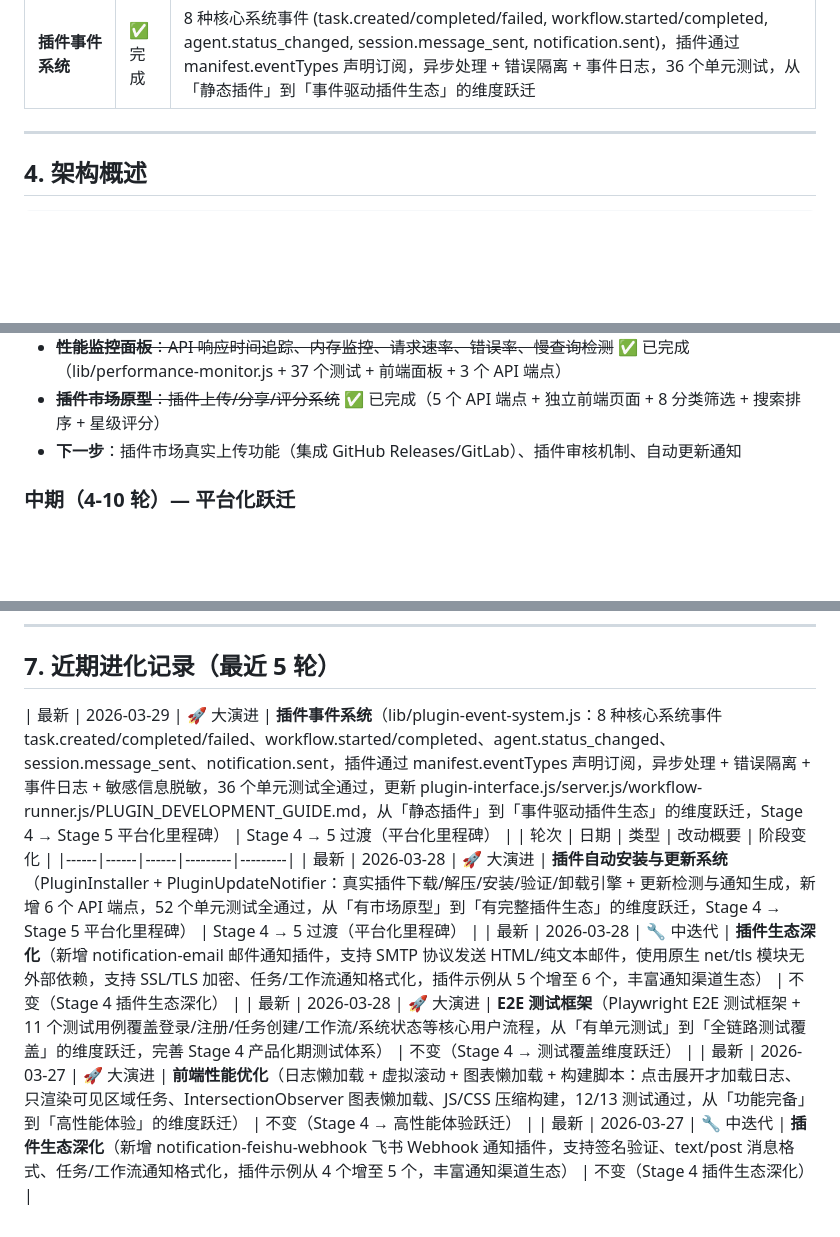
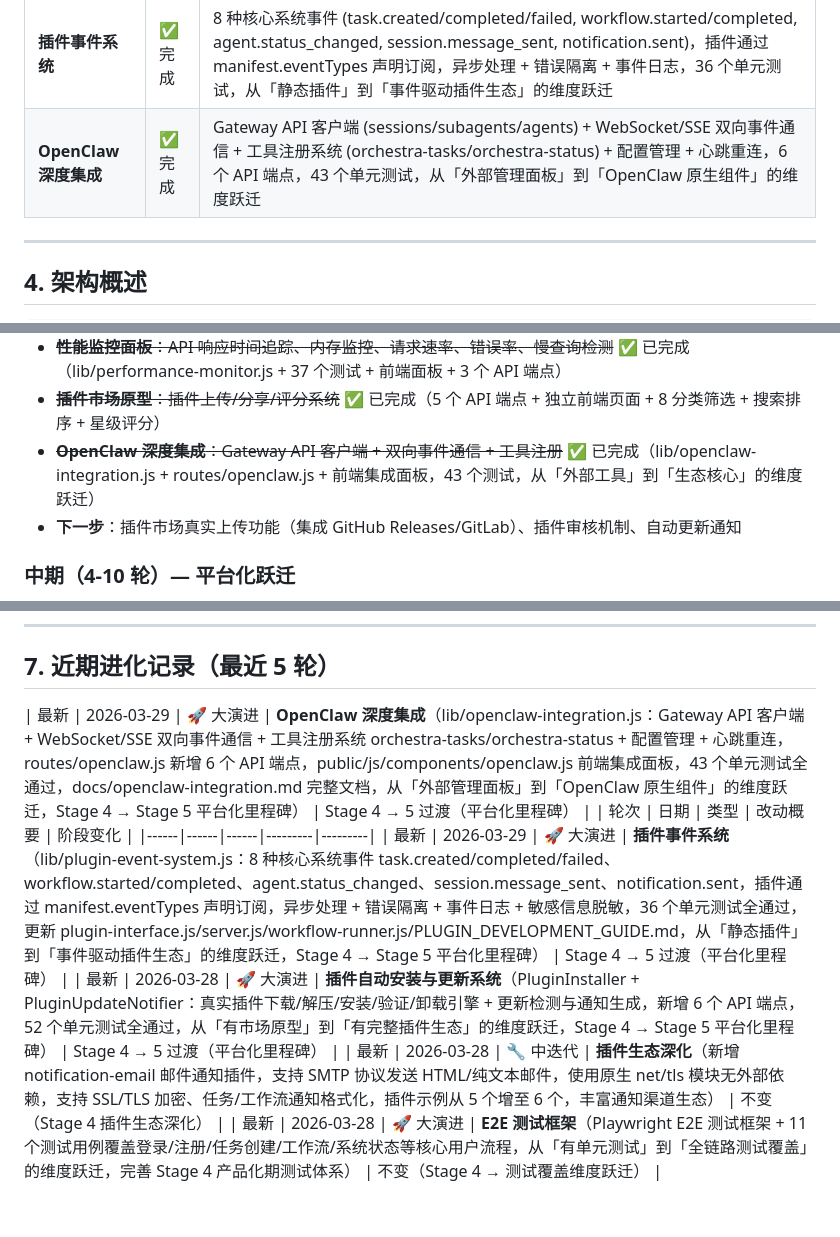
Before and after one commit to justlovemaki/agent-orchestra, a Markdown page: PROJECT_EVOLUTION.md, 3 parts joined by grey strips. Rendered like a GitHub page; blank space fills up the shorter version.

Commit message:
docs: 更新 PROJECT_EVOLUTION.md - 记录 OpenClaw 深度集成大演进

```diff
--- a/PROJECT_EVOLUTION.md
+++ b/PROJECT_EVOLUTION.md
@@ -60,6 +60,7 @@ Agent Orchestra 的最终目标是成为 OpenClaw 生态的**可视化调度中
 | **E2E 测试框架** | ✅ 完成 | Playwright E2E 测试框架（11 个测试用例覆盖登录/注册/任务创建/工作流等核心流程），从「有单元测试」到「全链路测试覆盖」的维度跃迁 |
 | **性能监控系统** | ✅ 完成 | API 响应时间追踪、内存使用监控、请求速率统计、错误率分析、慢查询检测、数据聚合（按分钟/小时/天），37 个单元测试，前端性能监控面板，从「功能完备」到「可观测性」的维度跃迁 |
 | **插件事件系统** | ✅ 完成 | 8 种核心系统事件 (task.created/completed/failed, workflow.started/completed, agent.status_changed, session.message_sent, notification.sent)，插件通过 manifest.eventTypes 声明订阅，异步处理 + 错误隔离 + 事件日志，36 个单元测试，从「静态插件」到「事件驱动插件生态」的维度跃迁 |
+| **OpenClaw 深度集成** | ✅ 完成 | Gateway API 客户端 (sessions/subagents/agents) + WebSocket/SSE 双向事件通信 + 工具注册系统 (orchestra-tasks/orchestra-status) + 配置管理 + 心跳重连，6 个 API 端点，43 个单元测试，从「外部管理面板」到「OpenClaw 原生组件」的维度跃迁 |
 
 ---
 
@@ -151,6 +152,7 @@ Agent Orchestra 的最终目标是成为 OpenClaw 生态的**可视化调度中
 - ~~**插件生态深化**：增加邮件通知插件~~ ✅ 已完成（notification-email，6 个示例插件）
 - ~~**性能监控面板**：API 响应时间追踪、内存监控、请求速率、错误率、慢查询检测~~ ✅ 已完成（lib/performance-monitor.js + 37 个测试 + 前端面板 + 3 个 API 端点）
 - ~~**插件市场原型**：插件上传/分享/评分系统~~ ✅ 已完成（5 个 API 端点 + 独立前端页面 + 8 分类筛选 + 搜索排序 + 星级评分）
+- ~~**OpenClaw 深度集成**：Gateway API 客户端 + 双向事件通信 + 工具注册~~ ✅ 已完成（lib/openclaw-integration.js + routes/openclaw.js + 前端集成面板，43 个测试，从「外部工具」到「生态核心」的维度跃迁）
 - **下一步**：插件市场真实上传功能（集成 GitHub Releases/GitLab）、插件审核机制、自动更新通知
 
 ### 中期（4-10 轮）— 平台化跃迁
@@ -170,11 +172,10 @@ Agent Orchestra 的最终目标是成为 OpenClaw 生态的**可视化调度中
 
 ## 7. 近期进化记录（最近 5 轮）
 
-| 最新 | 2026-03-29 | 🚀 大演进 | **插件事件系统**（lib/plugin-event-system.js：8 种核心系统事件 task.created/completed/failed、workflow.started/completed、agent.status_changed、session.message_sent、notification.sent，插件通过 manifest.eventTypes 声明订阅，异步处理 + 错误隔离 + 事件日志 + 敏感信息脱敏，36 个单元测试全通过，更新 plugin-interface.js/server.js/workflow-runner.js/PLUGIN_DEVELOPMENT_GUIDE.md，从「静态插件」到「事件驱动插件生态」的维度跃迁，Stage 4 → Stage 5 平台化里程碑） | Stage 4 → 5 过渡（平台化里程碑） |
+| 最新 | 2026-03-29 | 🚀 大演进 | **OpenClaw 深度集成**（lib/openclaw-integration.js：Gateway API 客户端 + WebSocket/SSE 双向事件通信 + 工具注册系统 orchestra-tasks/orchestra-status + 配置管理 + 心跳重连，routes/openclaw.js 新增 6 个 API 端点，public/js/components/openclaw.js 前端集成面板，43 个单元测试全通过，docs/openclaw-integration.md 完整文档，从「外部管理面板」到「OpenClaw 原生组件」的维度跃迁，Stage 4 → Stage 5 平台化里程碑） | Stage 4 → 5 过渡（平台化里程碑） |
 | 轮次 | 日期 | 类型 | 改动概要 | 阶段变化 |
 |------|------|------|---------|---------|
+| 最新 | 2026-03-29 | 🚀 大演进 | **插件事件系统**（lib/plugin-event-system.js：8 种核心系统事件 task.created/completed/failed、workflow.started/completed、agent.status_changed、session.message_sent、notification.sent，插件通过 manifest.eventTypes 声明订阅，异步处理 + 错误隔离 + 事件日志 + 敏感信息脱敏，36 个单元测试全通过，更新 plugin-interface.js/server.js/workflow-runner.js/PLUGIN_DEVELOPMENT_GUIDE.md，从「静态插件」到「事件驱动插件生态」的维度跃迁，Stage 4 → Stage 5 平台化里程碑） | Stage 4 → 5 过渡（平台化里程碑） |
 | 最新 | 2026-03-28 | 🚀 大演进 | **插件自动安装与更新系统**（PluginInstaller + PluginUpdateNotifier：真实插件下载/解压/安装/验证/卸载引擎 + 更新检测与通知生成，新增 6 个 API 端点，52 个单元测试全通过，从「有市场原型」到「有完整插件生态」的维度跃迁，Stage 4 → Stage 5 平台化里程碑） | Stage 4 → 5 过渡（平台化里程碑） |
 | 最新 | 2026-03-28 | 🔧 中迭代 | **插件生态深化**（新增 notification-email 邮件通知插件，支持 SMTP 协议发送 HTML/纯文本邮件，使用原生 net/tls 模块无外部依赖，支持 SSL/TLS 加密、任务/工作流通知格式化，插件示例从 5 个增至 6 个，丰富通知渠道生态） | 不变（Stage 4 插件生态深化） |
 | 最新 | 2026-03-28 | 🚀 大演进 | **E2E 测试框架**（Playwright E2E 测试框架 + 11 个测试用例覆盖登录/注册/任务创建/工作流/系统状态等核心用户流程，从「有单元测试」到「全链路测试覆盖」的维度跃迁，完善 Stage 4 产品化期测试体系） | 不变（Stage 4 → 测试覆盖维度跃迁） |
-| 最新 | 2026-03-27 | 🚀 大演进 | **前端性能优化**（日志懒加载 + 虚拟滚动 + 图表懒加载 + 构建脚本：点击展开才加载日志、只渲染可见区域任务、IntersectionObserver 图表懒加载、JS/CSS 压缩构建，12/13 测试通过，从「功能完备」到「高性能体验」的维度跃迁） | 不变（Stage 4 → 高性能体验跃迁） |
-| 最新 | 2026-03-27 | 🔧 中迭代 | **插件生态深化**（新增 notification-feishu-webhook 飞书 Webhook 通知插件，支持签名验证、text/post 消息格式、任务/工作流通知格式化，插件示例从 4 个增至 5 个，丰富通知渠道生态） | 不变（Stage 4 插件生态深化） |
```
